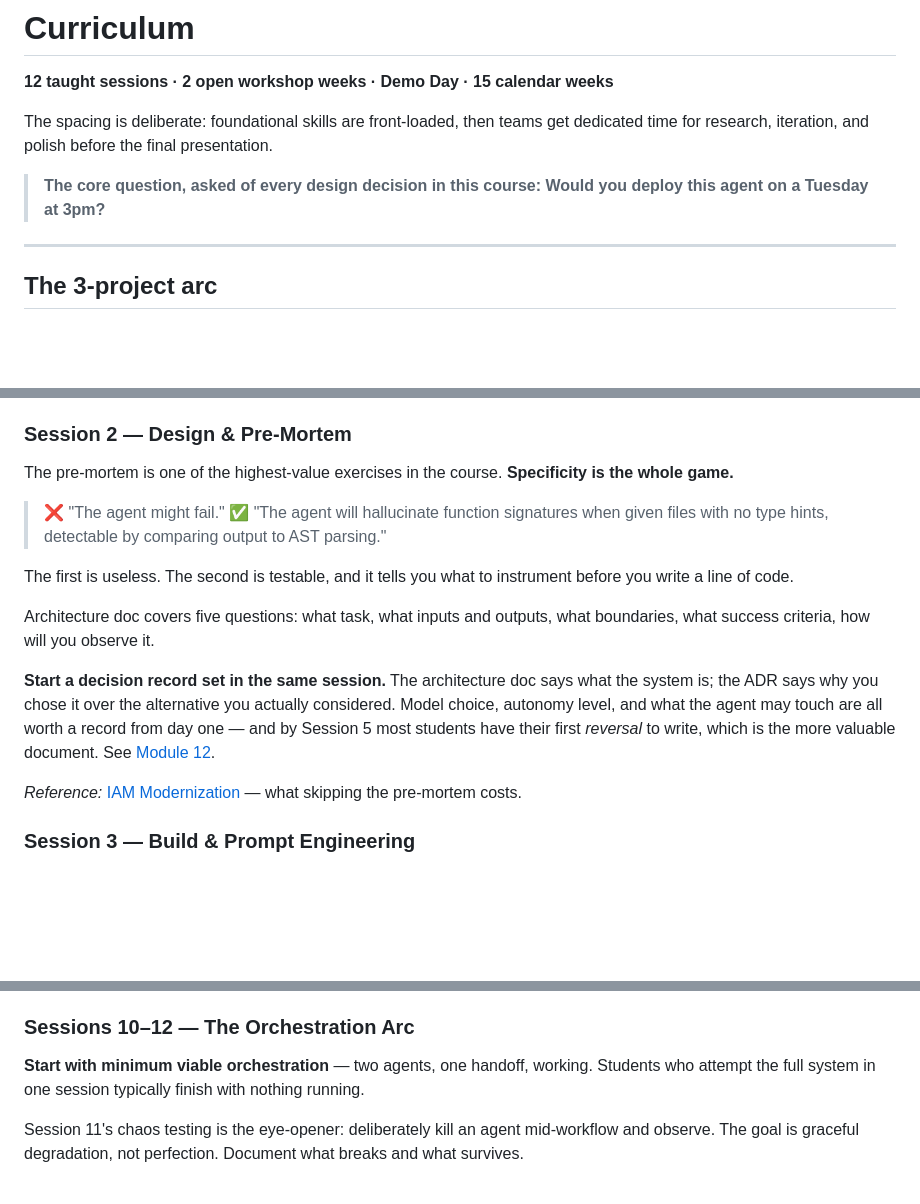
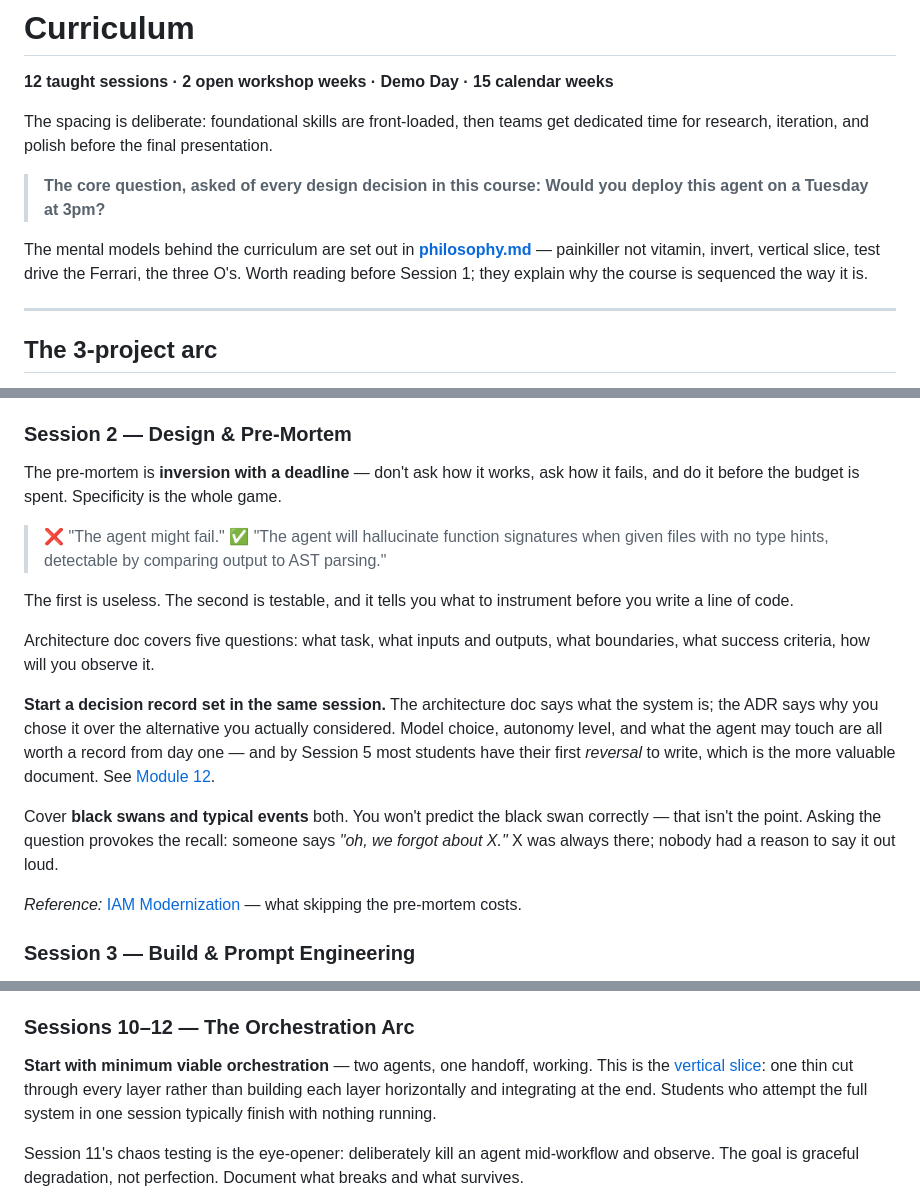
Before and after one commit to MarioLazo/vibe-coding-to-agent-engineering, a Markdown page: curriculum/README.md, 3 parts joined by grey strips. GitHub-like rendering; blank space fills up the shorter version.

```diff
--- a/curriculum/README.md
+++ b/curriculum/README.md
@@ -7,6 +7,11 @@ dedicated time for research, iteration, and polish before the final presentation
 
 > **The core question, asked of every design decision in this course:**
 > **Would you deploy this agent on a Tuesday at 3pm?**
+
+The mental models behind the curriculum are set out in
+**[philosophy.md](philosophy.md)** — painkiller not vitamin, invert, vertical
+slice, test drive the Ferrari, the three O's. Worth reading before Session 1;
+they explain why the course is sequenced the way it is.
 
 ---
 
@@ -74,8 +79,8 @@ Builds team awareness early.
 
 ### Session 2 — Design & Pre-Mortem
 
-The pre-mortem is one of the highest-value exercises in the course. **Specificity
-is the whole game.**
+The pre-mortem is **inversion with a deadline** — don't ask how it works, ask how
+it fails, and do it before the budget is spent. Specificity is the whole game.
 
 > ❌ "The agent might fail."
 > ✅ "The agent will hallucinate function signatures when given files with no type
@@ -93,6 +98,11 @@ actually considered. Model choice, autonomy level, and what the agent may touch
 are all worth a record from day one — and by Session 5 most students have their
 first *reversal* to write, which is the more valuable document. See
 [Module 12](../docs/12-decision-records.md).
+
+Cover **black swans and typical events** both. You won't predict the black swan
+correctly — that isn't the point. Asking the question provokes the recall:
+someone says *"oh, we forgot about X."* X was always there; nobody had a reason to
+say it out loud.
 
 *Reference:* [IAM Modernization](../case-studies/README.md#1--iam-modernization) —
 what skipping the pre-mortem costs.
@@ -159,8 +169,10 @@ window-overflow. See [Module 11](../docs/11-context-engineering.md).
 ### Sessions 10–12 — The Orchestration Arc
 
 **Start with minimum viable orchestration** — two agents, one handoff, working.
-Students who attempt the full system in one session typically finish with nothing
-running.
+This is the [vertical slice](philosophy.md#do-a-vertical-slice): one thin cut
+through every layer rather than building each layer horizontally and integrating
+at the end. Students who attempt the full system in one session typically finish
+with nothing running.
 
 Session 11's chaos testing is the eye-opener: deliberately kill an agent
 mid-workflow and observe. The goal is graceful degradation, not perfection.
```
Also changed, not shown: README.md (+14 -0 lines), curriculum/philosophy.md (added, +236 -0 lines).
